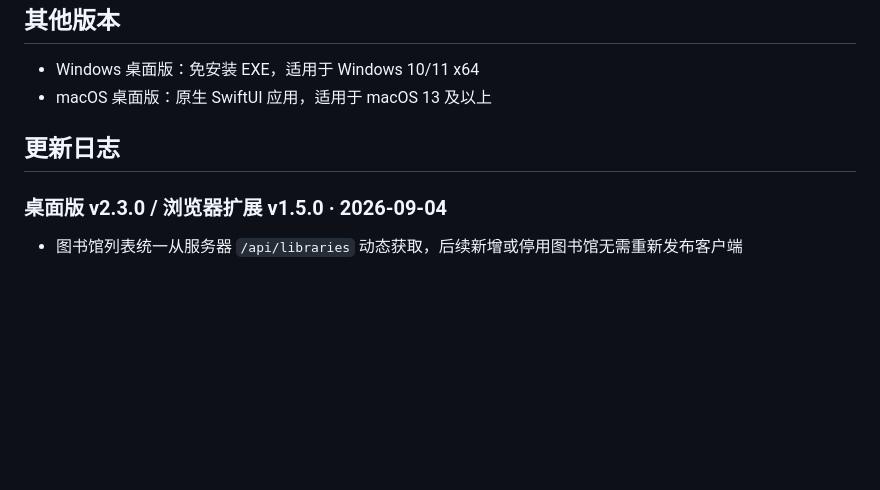
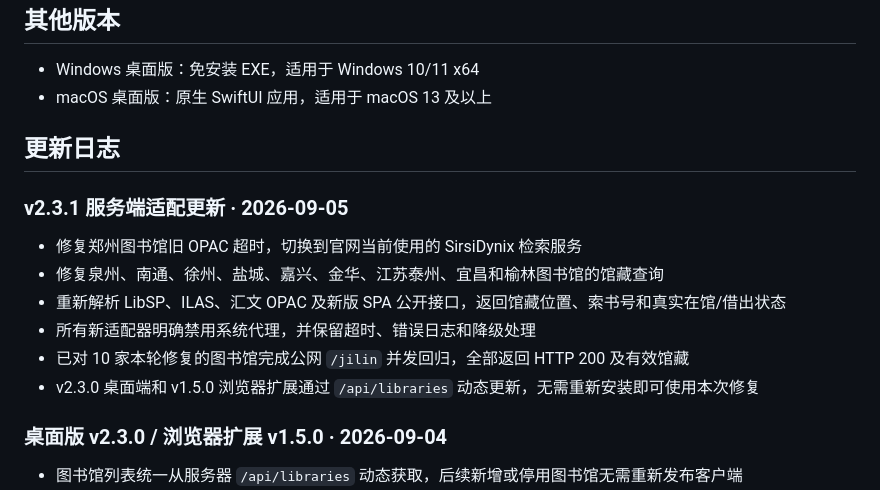
Before and after one commit to wyj0605/douban_library, a Markdown page: README.md, the part around the change. GitHub-like rendering; blank space fills up the shorter version.

Commit message:
docs: publish library adapter fixes v2.3.1

```diff
--- a/README.md
+++ b/README.md
@@ -142,6 +142,15 @@ Windows 版下载后直接双击运行；如果 Windows SmartScreen 提示来源
 
 ## 更新日志
 
+### v2.3.1 服务端适配更新 · 2026-09-05
+
+- 修复郑州图书馆旧 OPAC 超时，切换到官网当前使用的 SirsiDynix 检索服务
+- 修复泉州、南通、徐州、盐城、嘉兴、金华、江苏泰州、宜昌和榆林图书馆的馆藏查询
+- 重新解析 LibSP、ILAS、汇文 OPAC 及新版 SPA 公开接口，返回馆藏位置、索书号和真实在馆/借出状态
+- 所有新适配器明确禁用系统代理，并保留超时、错误日志和降级处理
+- 已对 10 家本轮修复的图书馆完成公网 `/jilin` 并发回归，全部返回 HTTP 200 及有效馆藏
+- v2.3.0 桌面端和 v1.5.0 浏览器扩展通过 `/api/libraries` 动态更新，无需重新安装即可使用本次修复
+
 ### 桌面版 v2.3.0 / 浏览器扩展 v1.5.0 · 2026-09-04
 
 - 图书馆列表统一从服务器 `/api/libraries` 动态获取，后续新增或停用图书馆无需重新发布客户端
```
